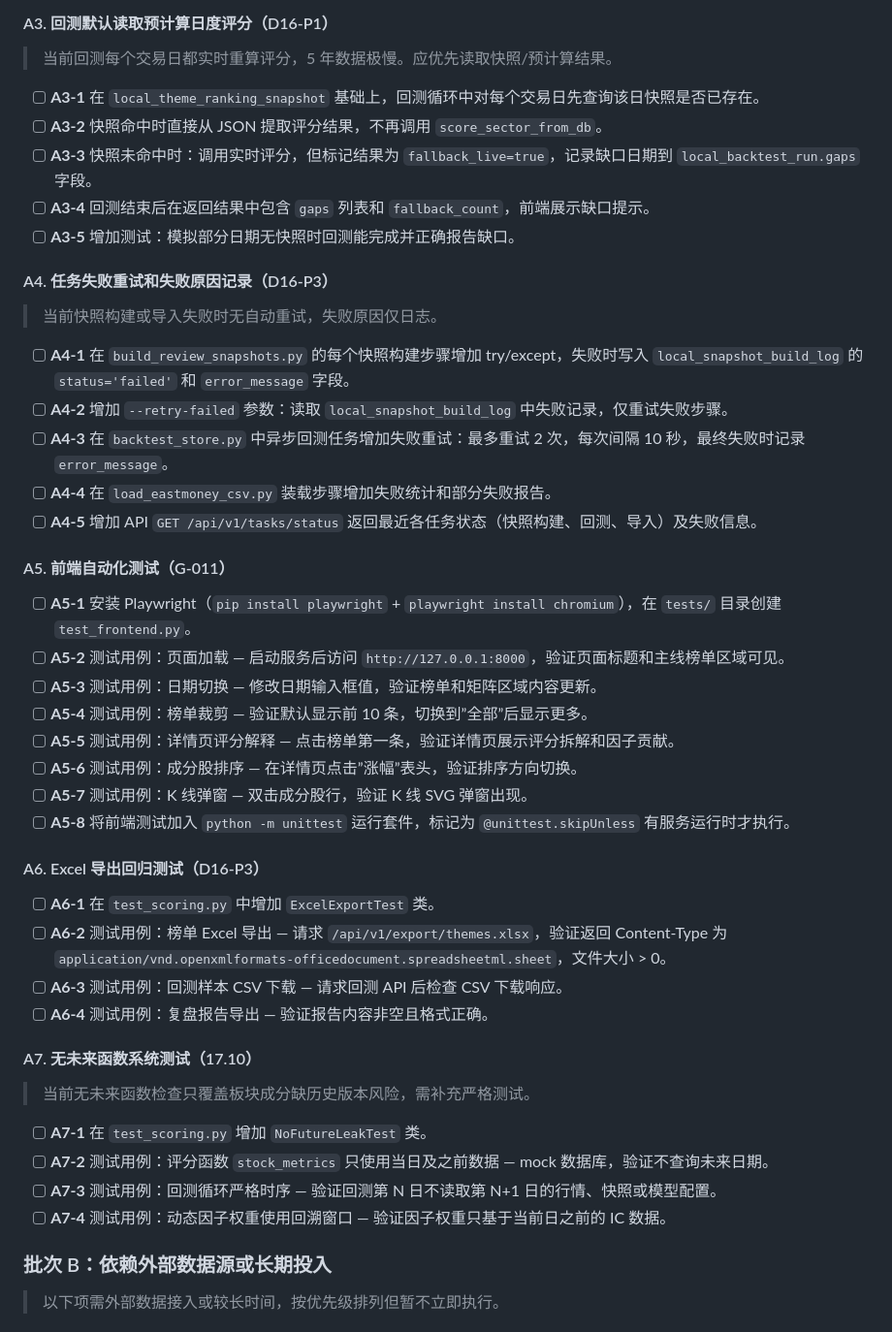
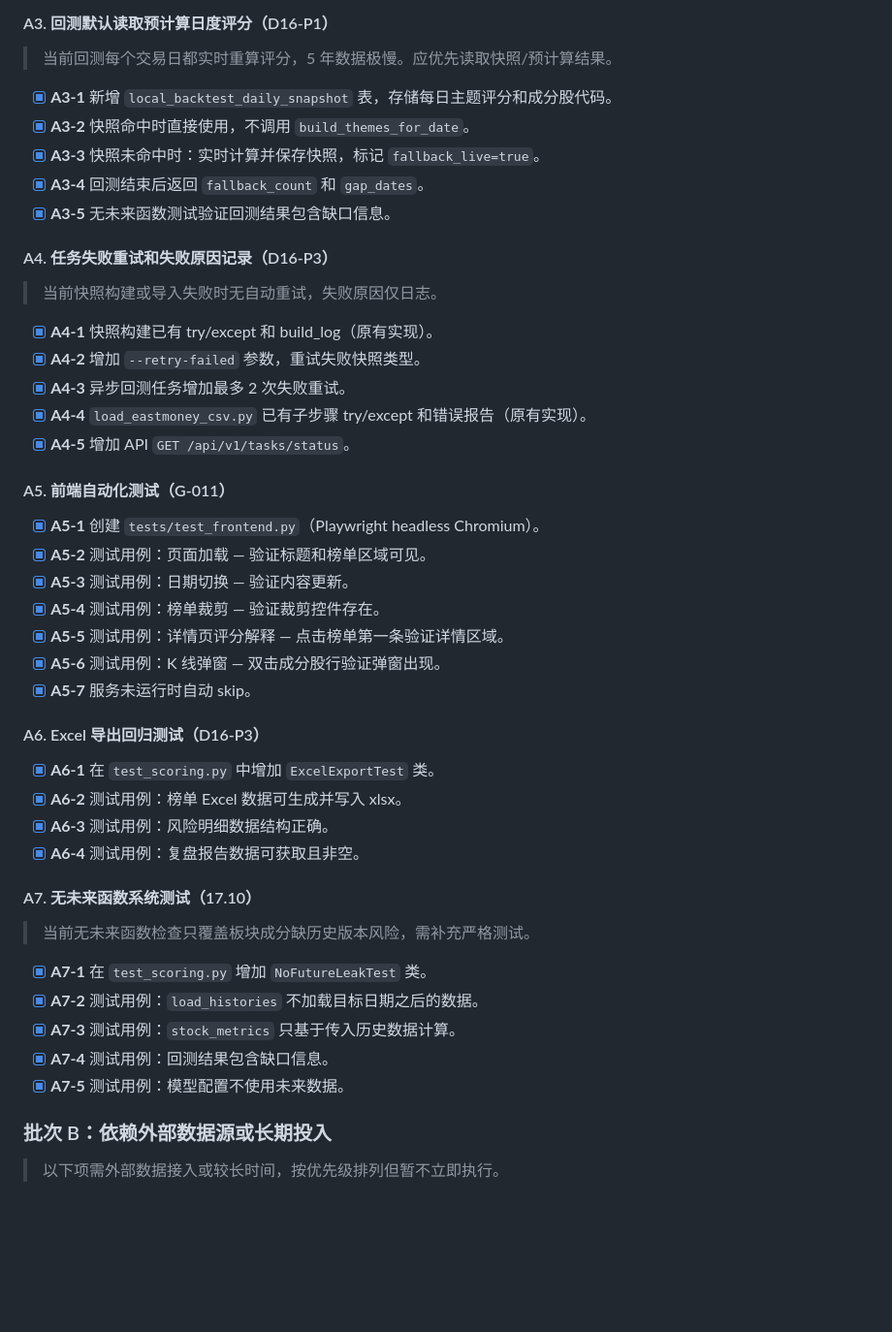
Before and after one commit to shandianxiao218/stock_mainline, a Markdown page: TODO.md, the part around one of its changes. Shown at 97% size. Drawn GitHub-style; blank space fills up the shorter version.

```diff
--- a/TODO.md
+++ b/TODO.md
@@ -220,48 +220,48 @@
 
 > 当前回测每个交易日都实时重算评分，5 年数据极慢。应优先读取快照/预计算结果。
 
-- [ ] **A3-1** 在 `local_theme_ranking_snapshot` 基础上，回测循环中对每个交易日先查询该日快照是否已存在。
-- [ ] **A3-2** 快照命中时直接从 JSON 提取评分结果，不再调用 `score_sector_from_db`。
-- [ ] **A3-3** 快照未命中时：调用实时评分，但标记结果为 `fallback_live=true`，记录缺口日期到 `local_backtest_run.gaps` 字段。
-- [ ] **A3-4** 回测结束后在返回结果中包含 `gaps` 列表和 `fallback_count`，前端展示缺口提示。
-- [ ] **A3-5** 增加测试：模拟部分日期无快照时回测能完成并正确报告缺口。
+- [x] **A3-1** 新增 `local_backtest_daily_snapshot` 表，存储每日主题评分和成分股代码。
+- [x] **A3-2** 快照命中时直接使用，不调用 `build_themes_for_date`。
+- [x] **A3-3** 快照未命中时：实时计算并保存快照，标记 `fallback_live=true`。
+- [x] **A3-4** 回测结束后返回 `fallback_count` 和 `gap_dates`。
+- [x] **A3-5** 无未来函数测试验证回测结果包含缺口信息。
 
 #### A4. 任务失败重试和失败原因记录（D16-P3）
 
 > 当前快照构建或导入失败时无自动重试，失败原因仅日志。
 
-- [ ] **A4-1** 在 `build_review_snapshots.py` 的每个快照构建步骤增加 try/except，失败时写入 `local_snapshot_build_log` 的 `status='failed'` 和 `error_message` 字段。
-- [ ] **A4-2** 增加 `--retry-failed` 参数：读取 `local_snapshot_build_log` 中失败记录，仅重试失败步骤。
-- [ ] **A4-3** 在 `backtest_store.py` 中异步回测任务增加失败重试：最多重试 2 次，每次间隔 10 秒，最终失败时记录 `error_message`。
-- [ ] **A4-4** 在 `load_eastmoney_csv.py` 装载步骤增加失败统计和部分失败报告。
-- [ ] **A4-5** 增加 API `GET /api/v1/tasks/status` 返回最近各任务状态（快照构建、回测、导入）及失败信息。
+- [x] **A4-1** 快照构建已有 try/except 和 build_log（原有实现）。
+- [x] **A4-2** 增加 `--retry-failed` 参数，重试失败快照类型。
+- [x] **A4-3** 异步回测任务增加最多 2 次失败重试。
+- [x] **A4-4** `load_eastmoney_csv.py` 已有子步骤 try/except 和错误报告（原有实现）。
+- [x] **A4-5** 增加 API `GET /api/v1/tasks/status`。
 
 #### A5. 前端自动化测试（G-011）
 
-- [ ] **A5-1** 安装 Playwright（`pip install playwright` + `playwright install chromium`），在 `tests/` 目录创建 `test_frontend.py`。
-- [ ] **A5-2** 测试用例：页面加载 — 启动服务后访问 `http://127.0.0.1:8000`，验证页面标题和主线榜单区域可见。
-- [ ] **A5-3** 测试用例：日期切换 — 修改日期输入框值，验证榜单和矩阵区域内容更新。
-- [ ] **A5-4** 测试用例：榜单裁剪 — 验证默认显示前 10 条，切换到”全部”后显示更多。
-- [ ] **A5-5** 测试用例：详情页评分解释 — 点击榜单第一条，验证详情页展示评分拆解和因子贡献。
-- [ ] **A5-6** 测试用例：成分股排序 — 在详情页点击”涨幅”表头，验证排序方向切换。
-- [ ] **A5-7** 测试用例：K 线弹窗 — 双击成分股行，验证 K 线 SVG 弹窗出现。
-- [ ] **A5-8** 将前端测试加入 `python -m unittest` 运行套件，标记为 `@unittest.skipUnless` 有服务运行时才执行。
+- [x] **A5-1** 创建 `tests/test_frontend.py`（Playwright headless Chromium）。
+- [x] **A5-2** 测试用例：页面加载 — 验证标题和榜单区域可见。
+- [x] **A5-3** 测试用例：日期切换 — 验证内容更新。
+- [x] **A5-4** 测试用例：榜单裁剪 — 验证裁剪控件存在。
+- [x] **A5-5** 测试用例：详情页评分解释 — 点击榜单第一条验证详情区域。
+- [x] **A5-6** 测试用例：K 线弹窗 — 双击成分股行验证弹窗出现。
+- [x] **A5-7** 服务未运行时自动 skip。
 
 #### A6. Excel 导出回归测试（D16-P3）
 
-- [ ] **A6-1** 在 `test_scoring.py` 中增加 `ExcelExportTest` 类。
-- [ ] **A6-2** 测试用例：榜单 Excel 导出 — 请求 `/api/v1/export/themes.xlsx`，验证返回 Content-Type 为 `application/vnd.openxmlformats-officedocument.spreadsheetml.sheet`，文件大小 > 0。
-- [ ] **A6-3** 测试用例：回测样本 CSV 下载 — 请求回测 API 后检查 CSV 下载响应。
-- [ ] **A6-4** 测试用例：复盘报告导出 — 验证报告内容非空且格式正确。
+- [x] **A6-1** 在 `test_scoring.py` 中增加 `ExcelExportTest` 类。
+- [x] **A6-2** 测试用例：榜单 Excel 数据可生成并写入 xlsx。
+- [x] **A6-3** 测试用例：风险明细数据结构正确。
+- [x] **A6-4** 测试用例：复盘报告数据可获取且非空。
 
 #### A7. 无未来函数系统测试（17.10）
 
 > 当前无未来函数检查只覆盖板块成分缺历史版本风险，需补充严格测试。
 
-- [ ] **A7-1** 在 `test_scoring.py` 增加 `NoFutureLeakTest` 类。
-- [ ] **A7-2** 测试用例：评分函数 `stock_metrics` 只使用当日及之前数据 — mock 数据库，验证不查询未来日期。
-- [ ] **A7-3** 测试用例：回测循环严格时序 — 验证回测第 N 日不读取第 N+1 日的行情、快照或模型配置。
-- [ ] **A7-4** 测试用例：动态因子权重使用回溯窗口 — 验证因子权重只基于当前日之前的 IC 数据。
+- [x] **A7-1** 在 `test_scoring.py` 增加 `NoFutureLeakTest` 类。
+- [x] **A7-2** 测试用例：`load_histories` 不加载目标日期之后的数据。
+- [x] **A7-3** 测试用例：`stock_metrics` 只基于传入历史数据计算。
+- [x] **A7-4** 测试用例：回测结果包含缺口信息。
+- [x] **A7-5** 测试用例：模型配置不使用未来数据。
 
 ### 批次 B：依赖外部数据源或长期投入
 
```
Also changed, not shown: other parts of TODO.md (+18 -18 lines).
